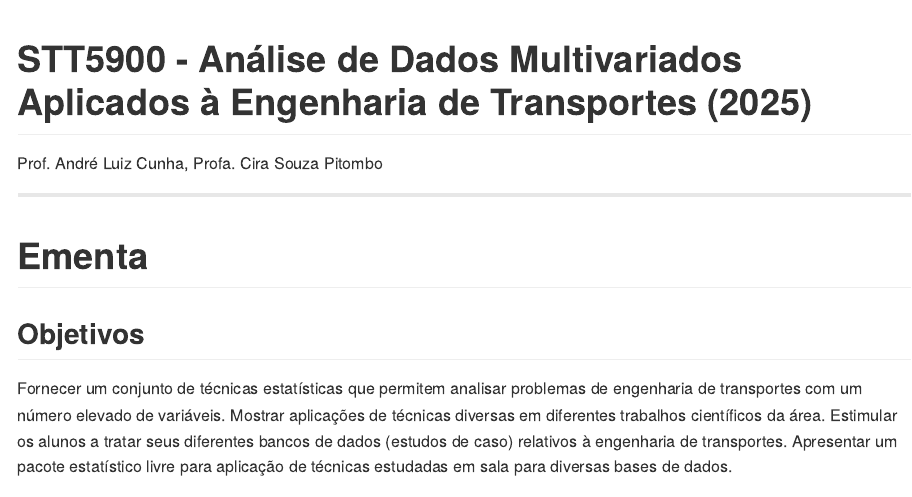
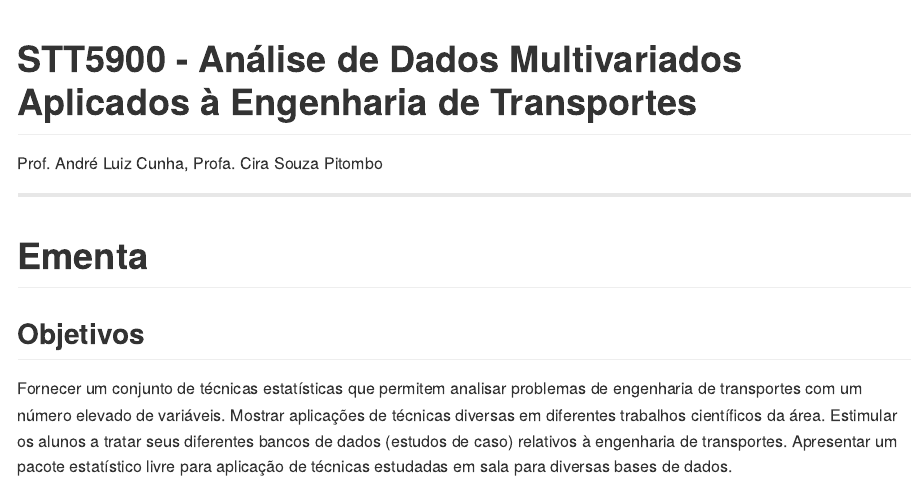
Before and after one commit to albnc/STT5900, a Quarto document (README.qmd): the page in a window 1100 px wide, from its top. The pictures show the output file README.md that the author committed with the source, drawn offline in the style of GitHub.

Commit message:
update readme and add RNA

```diff
--- a/README.qmd
+++ b/README.qmd
@@ -1,5 +1,5 @@
 ---
-title: "STT5900 - Análise de Dados Multivariados Aplicados à Engenharia de Transportes (2025)"
+title: "STT5900 - Análise de Dados Multivariados Aplicados à Engenharia de Transportes"
 author:
   - name: "Prof. André Luiz Cunha"
   - name: "Prof. Cira Souza Pitombo"
```
Also changed, not shown: README.md, RNA/index.html (added).
